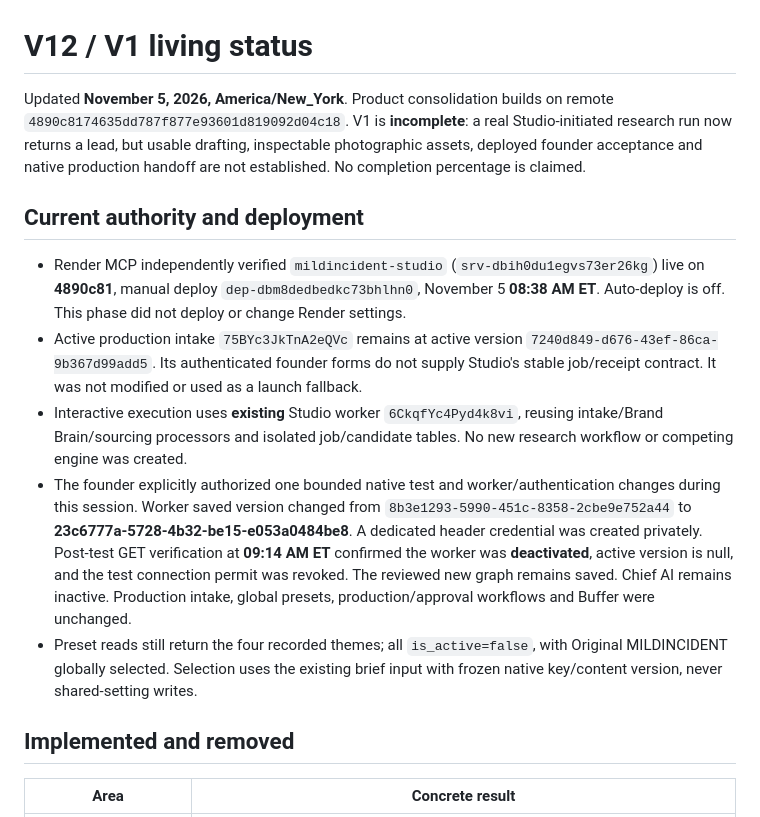
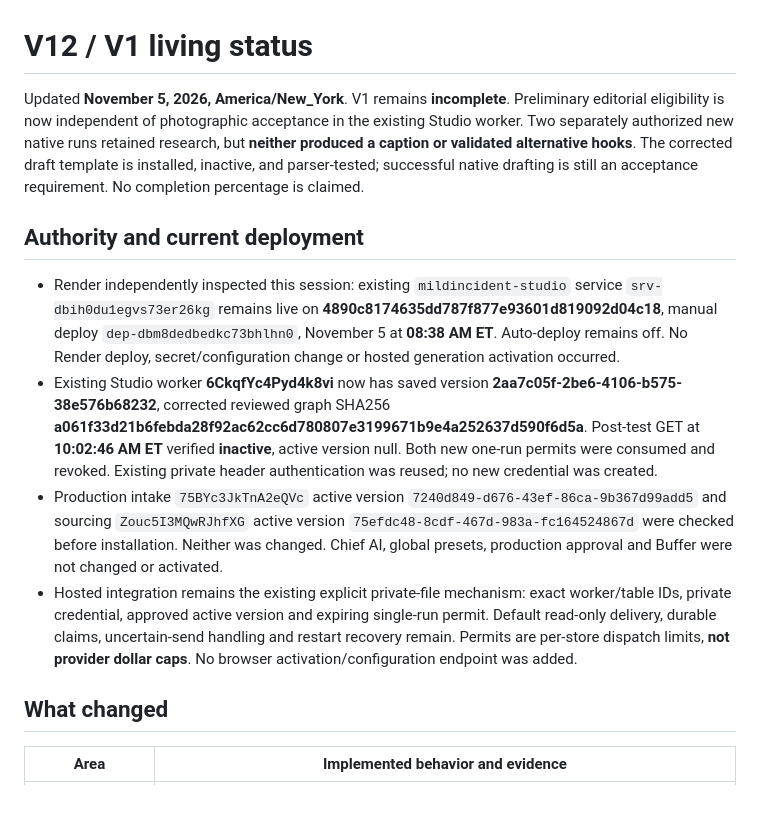
Before and after one commit to Veev078/Mildincident, a Markdown page: docs/release/V12_V1_STATUS.md, the part around one of its changes. GitHub-like rendering.

```diff
--- a/docs/release/V12_V1_STATUS.md
+++ b/docs/release/V12_V1_STATUS.md
@@ -1,16 +1,15 @@
 # V12 / V1 living status
 
-Updated **November 5, 2026, America/New_York**. Product consolidation builds on remote `4890c8174635dd787f877e93601d819092d04c18`. V1 is **incomplete**: a real Studio-initiated research run now returns a lead, but usable drafting, inspectable photographic assets, deployed founder acceptance and native production handoff are not established. No completion percentage is claimed.
+Updated **November 5, 2026, America/New_York**. V1 remains **incomplete**. Preliminary editorial eligibility is now independent of photographic acceptance in the existing Studio worker. Two separately authorized new native runs retained research, but **neither produced a caption or validated alternative hooks**. The corrected draft template is installed, inactive, and parser-tested; successful native drafting is still an acceptance requirement. No completion percentage is claimed.
 
-## Current authority and deployment
+## Authority and current deployment
 
-- Render MCP independently verified `mildincident-studio` (`srv-dbih0du1egvs73er26kg`) live on **4890c81**, manual deploy `dep-dbm8dedbedkc73bhlhn0`, November 5 **08:38 AM ET**. Auto-deploy is off. This phase did not deploy or change Render settings.
-- Active production intake `75BYc3JkTnA2eQVc` remains at active version `7240d849-d676-43ef-86ca-9b367d99add5`. Its authenticated founder forms do not supply Studio's stable job/receipt contract. It was not modified or used as a launch fallback.
-- Interactive execution uses **existing** Studio worker `6CkqfYc4Pyd4k8vi`, reusing intake/Brand Brain/sourcing processors and isolated job/candidate tables. No new research workflow or competing engine was created.
-- The founder explicitly authorized one bounded native test and worker/authentication changes during this session. Worker saved version changed from `8b3e1293-5990-451c-8358-2cbe9e752a44` to **23c6777a-5728-4b32-be15-e053a0484be8**. A dedicated header credential was created privately. Post-test GET verification at **09:14 AM ET** confirmed the worker was **deactivated**, active version is null, and the test connection permit was revoked. The reviewed new graph remains saved. Chief AI remains inactive. Production intake, global presets, production/approval workflows and Buffer were unchanged.
-- Preset reads still return the four recorded themes; all `is_active=false`, with Original MILDINCIDENT globally selected. Selection uses the existing brief input with frozen native key/content version, never shared-setting writes.
+- Render independently inspected this session: existing `mildincident-studio` service `srv-dbih0du1egvs73er26kg` remains live on **4890c8174635dd787f877e93601d819092d04c18**, manual deploy `dep-dbm8dedbedkc73bhlhn0`, November 5 at **08:38 AM ET**. Auto-deploy remains off. No Render deploy, secret/configuration change or hosted generation activation occurred.
+- Existing Studio worker **6CkqfYc4Pyd4k8vi** now has saved version **2aa7c05f-2be6-4106-b575-38e576b68232**, corrected reviewed graph SHA256 **a061f33d21b6febda28f92ac62cc6d780807e3199671b9e4a252637d590f6d5a**. Post-test GET at **10:02:46 AM ET** verified **inactive**, active version null. Both new one-run permits were consumed and revoked. Existing private header authentication was reused; no new credential was created.
+- Production intake `75BYc3JkTnA2eQVc` active version `7240d849-d676-43ef-86ca-9b367d99add5` and sourcing `Zouc5I3MQwRJhfXG` active version `75efdc48-8cdf-467d-983a-fc164524867d` were checked before installation. Neither was changed. Chief AI, global presets, production approval and Buffer were not changed or activated.
+- Hosted integration remains the existing explicit private-file mechanism: exact worker/table IDs, private credential, approved active version and expiring single-run permit. Default read-only delivery, durable claims, uncertain-send handling and restart recovery remain. Permits are per-store dispatch limits, **not provider dollar caps**. No browser activation/configuration endpoint was added.
 
-## Implemented and removed
+## What changed
 
-| Area | Concrete result |
+| Area | Implemented behavior and evidence |
 | --- | --- |
```
Also changed, not shown: other parts of docs/release/V12_V1_STATUS.md (+34 -43 lines).
